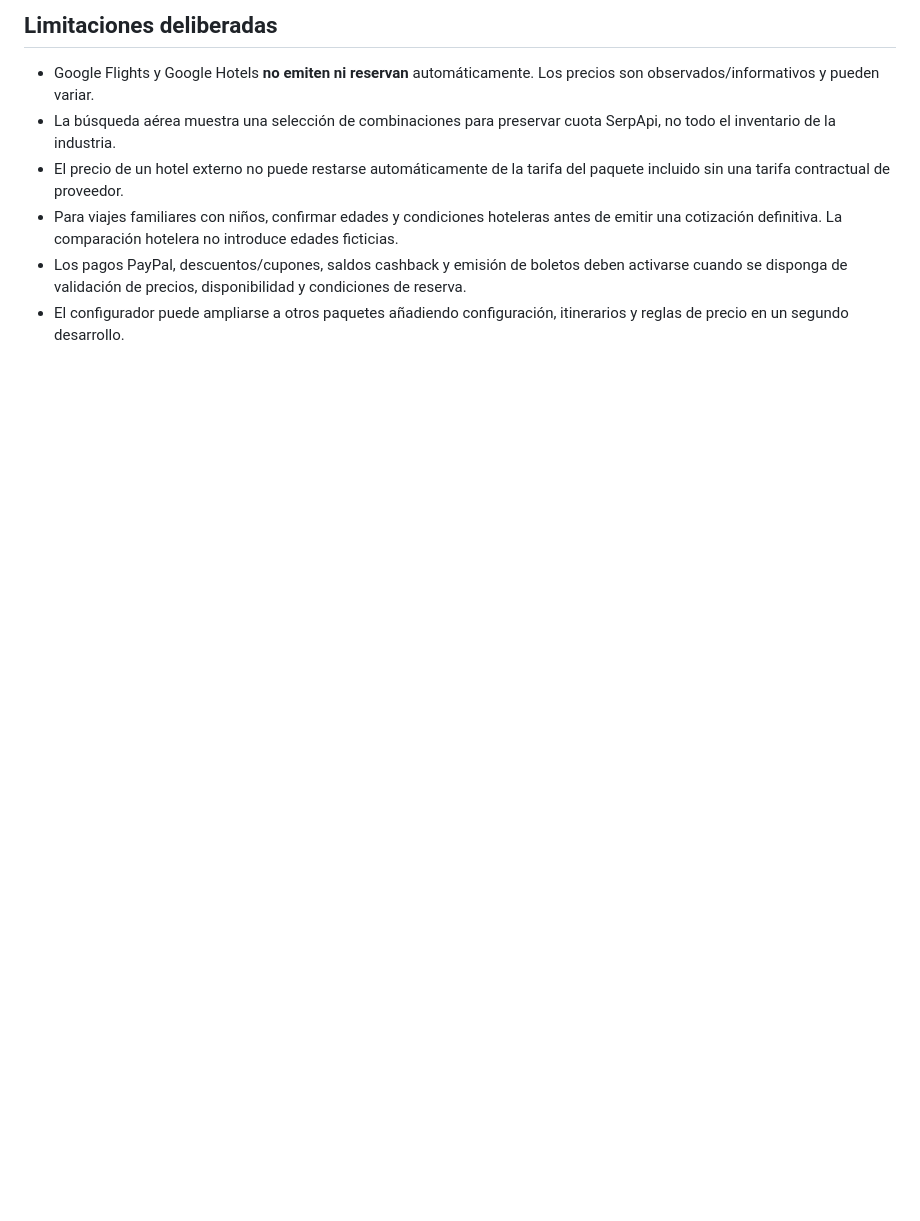
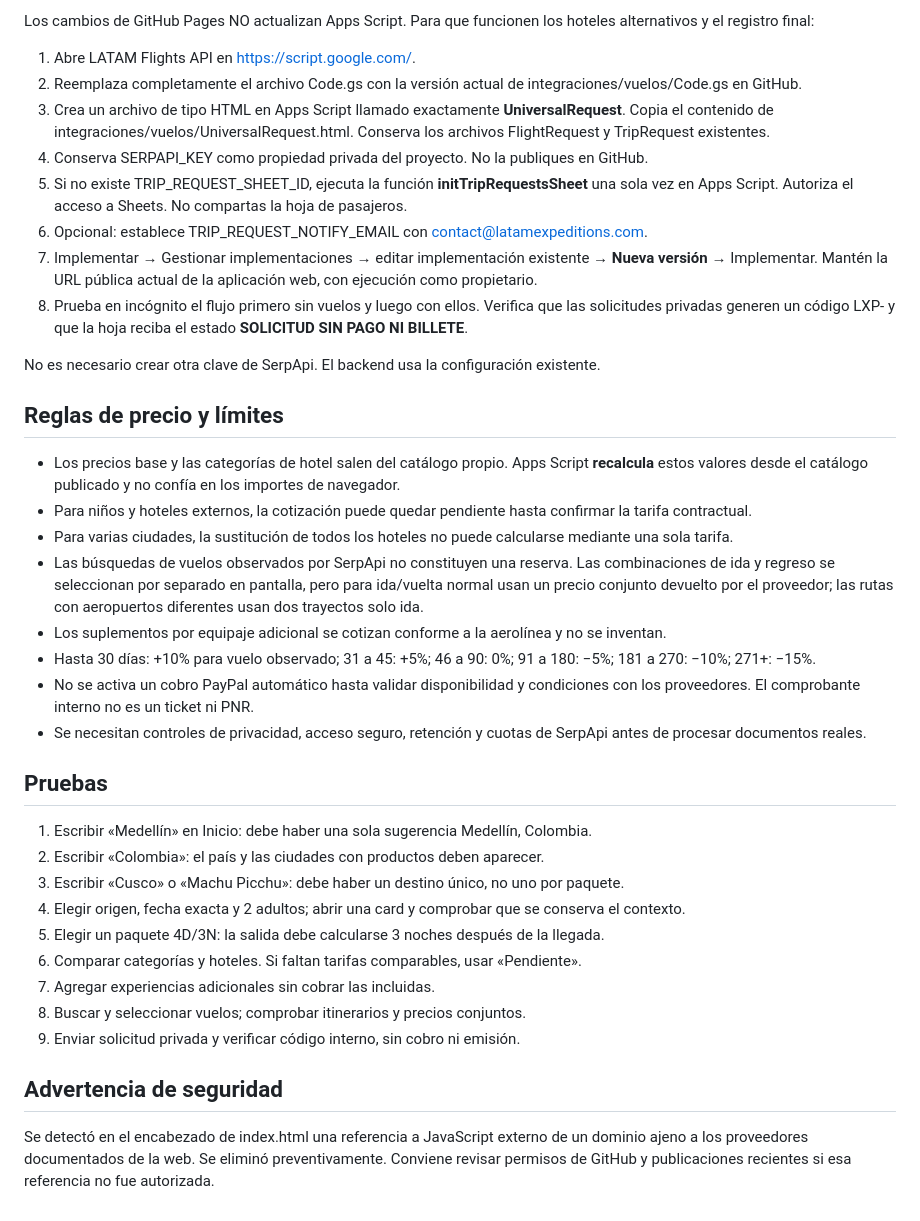
Before and after one commit to jeffersonmgr07/latamexpeditions, a Markdown page: integraciones/viajes/README.md, the part around one of its changes. GitHub-like rendering; blank space fills up the shorter version.

Commit message:
docs: integrated universal package journey and precise Apps Script deployment instructions

```diff
--- a/integraciones/viajes/README.md
+++ b/integraciones/viajes/README.md
@@ -56,9 +26,40 @@
 
-## Limitaciones deliberadas
+Los cambios de GitHub Pages NO actualizan Apps Script. Para que funcionen los hoteles alternativos y el registro final:
 
-- Google Flights y Google Hotels **no emiten ni reservan** automáticamente. Los precios son observados/informativos y pueden variar.
-- La búsqueda aérea muestra una selección de combinaciones para preservar cuota SerpApi, no todo el inventario de la industria.
-- El precio de un hotel externo no puede restarse automáticamente de la tarifa del paquete incluido sin una tarifa contractual de proveedor.
-- Para viajes familiares con niños, confirmar edades y condiciones hoteleras antes de emitir una cotización definitiva. La comparación hotelera no introduce edades ficticias.
-- Los pagos PayPal, descuentos/cupones, saldos cashback y emisión de boletos deben activarse cuando se disponga de validación de precios, disponibilidad y condiciones de reserva.
-- El configurador puede ampliarse a otros paquetes añadiendo configuración, itinerarios y reglas de precio en un segundo desarrollo.
+1. Abre LATAM Flights API en https://script.google.com/.
+2. Reemplaza completamente el archivo Code.gs con la versión actual de integraciones/vuelos/Code.gs en GitHub.
+3. Crea un archivo de tipo HTML en Apps Script llamado exactamente **UniversalRequest**. Copia el contenido de integraciones/vuelos/UniversalRequest.html. Conserva los archivos FlightRequest y TripRequest existentes.
+4. Conserva SERPAPI_KEY como propiedad privada del proyecto. No la publiques en GitHub.
+5. Si no existe TRIP_REQUEST_SHEET_ID, ejecuta la función **initTripRequestsSheet** una sola vez en Apps Script. Autoriza el acceso a Sheets. No compartas la hoja de pasajeros.
+6. Opcional: establece TRIP_REQUEST_NOTIFY_EMAIL con contact@latamexpeditions.com.
+7. Implementar → Gestionar implementaciones → editar implementación existente → **Nueva versión** → Implementar. Mantén la URL pública actual de la aplicación web, con ejecución como propietario.
+8. Prueba en incógnito el flujo primero sin vuelos y luego con ellos. Verifica que las solicitudes privadas generen un código LXP- y que la hoja reciba el estado **SOLICITUD SIN PAGO NI BILLETE**.
+
+No es necesario crear otra clave de SerpApi. El backend usa la configuración existente.
+
+## Reglas de precio y límites
+
+- Los precios base y las categorías de hotel salen del catálogo propio. Apps Script **recalcula** estos valores desde el catálogo publicado y no confía en los importes de navegador.
+- Para niños y hoteles externos, la cotización puede quedar pendiente hasta confirmar la tarifa contractual.
+- Para varias ciudades, la sustitución de todos los hoteles no puede calcularse mediante una sola tarifa.
+- Las búsquedas de vuelos observados por SerpApi no constituyen una reserva. Las combinaciones de ida y regreso se seleccionan por separado en pantalla, pero para ida/vuelta normal usan un precio conjunto devuelto por el proveedor; las rutas con aeropuertos diferentes usan dos trayectos solo ida.
+- Los suplementos por equipaje adicional se cotizan conforme a la aerolínea y no se inventan.
+- Hasta 30 días: +10% para vuelo observado; 31 a 45: +5%; 46 a 90: 0%; 91 a 180: −5%; 181 a 270: −10%; 271+: −15%.
+- No se activa un cobro PayPal automático hasta validar disponibilidad y condiciones con los proveedores. El comprobante interno no es un ticket ni PNR.
+- Se necesitan controles de privacidad, acceso seguro, retención y cuotas de SerpApi antes de procesar documentos reales.
+
+## Pruebas
+
+1. Escribir «Medellín» en Inicio: debe haber una sola sugerencia Medellín, Colombia.
+2. Escribir «Colombia»: el país y las ciudades con productos deben aparecer.
+3. Escribir «Cusco» o «Machu Picchu»: debe haber un destino único, no uno por paquete.
+4. Elegir origen, fecha exacta y 2 adultos; abrir una card y comprobar que se conserva el contexto.
+5. Elegir un paquete 4D/3N: la salida debe calcularse 3 noches después de la llegada.
+6. Comparar categorías y hoteles. Si faltan tarifas comparables, usar «Pendiente».
+7. Agregar experiencias adicionales sin cobrar las incluidas.
+8. Buscar y seleccionar vuelos; comprobar itinerarios y precios conjuntos.
+9. Enviar solicitud privada y verificar código interno, sin cobro ni emisión.
+
+## Advertencia de seguridad
+
+Se detectó en el encabezado de index.html una referencia a JavaScript externo de un dominio ajeno a los proveedores documentados de la web. Se eliminó preventivamente. Conviene revisar permisos de GitHub y publicaciones recientes si esa referencia no fue autorizada.
```
Also changed, not shown: other parts of integraciones/viajes/README.md (+16 -46 lines).
